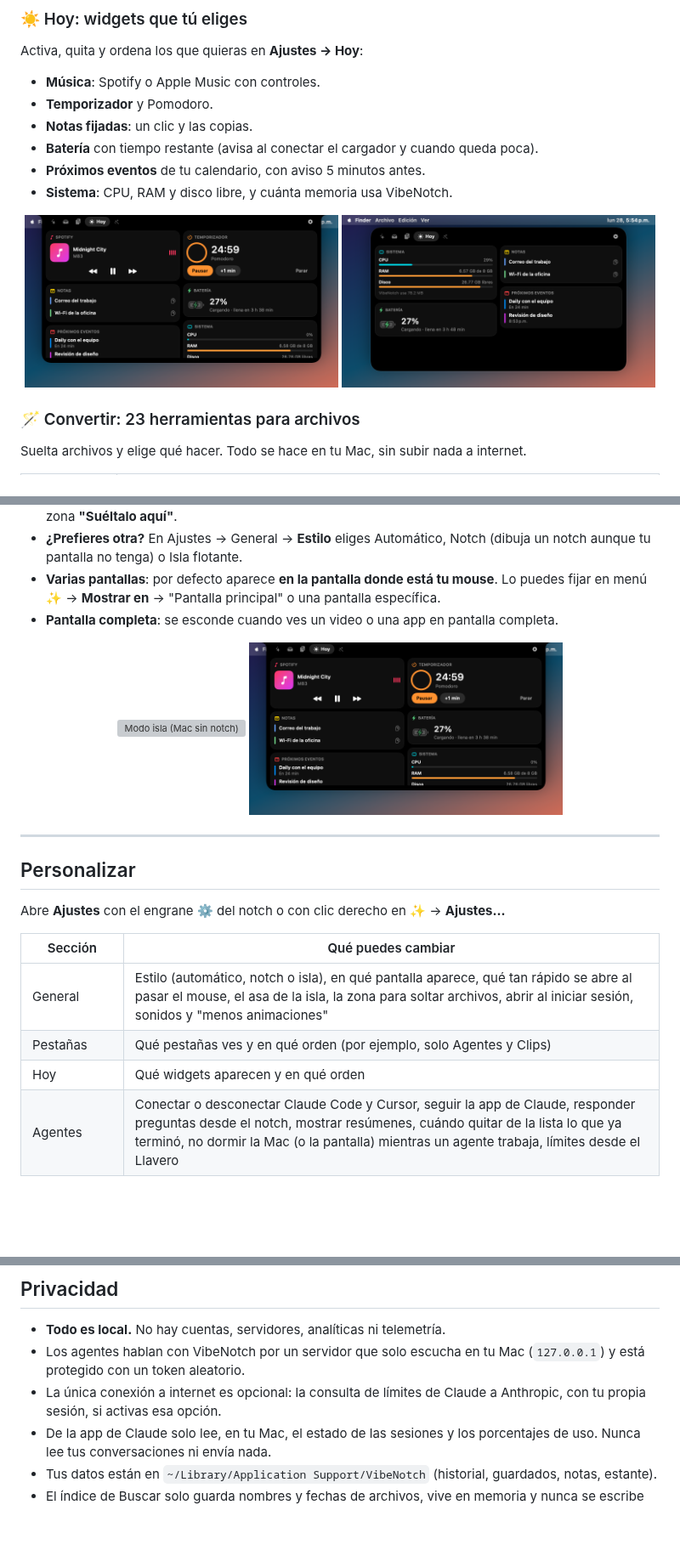
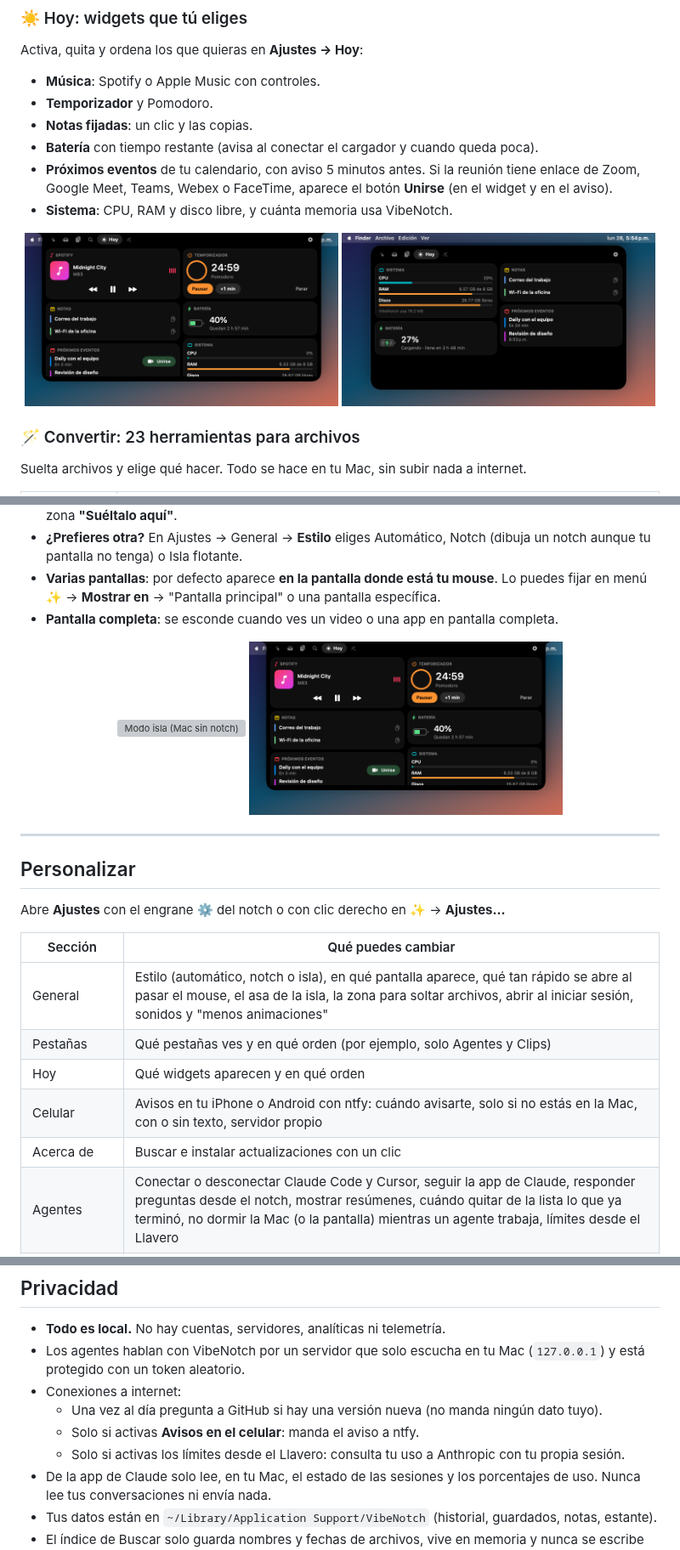
Before and after one commit to uriel123-coder/vibenotch, a Markdown page: README.md, 3 parts joined by grey strips. Shown at 85% size. GitHub-like rendering; pictures changed too: docs/screenshots/notch-7-hoy.png; blank space fills up the shorter version; grey boxes are pictures that could not be loaded.

```diff
--- a/README.md
+++ b/README.md
@@ -103,7 +105,7 @@ Activa, quita y ordena los que quieras en **Ajustes → Hoy**:
 - **Temporizador** y Pomodoro.
 - **Notas fijadas**: un clic y las copias.
 - **Batería** con tiempo restante (avisa al conectar el cargador y cuando queda poca).
-- **Próximos eventos** de tu calendario, con aviso 5 minutos antes.
+- **Próximos eventos** de tu calendario, con aviso 5 minutos antes. Si la reunión tiene enlace de Zoom, Google Meet, Teams, Webex o FaceTime, aparece el botón **Unirse** (en el widget y en el aviso).
 - **Sistema**: CPU, RAM y disco libre, y cuánta memoria usa VibeNotch.
 
 <p align="center">
@@ -232,6 +257,8 @@ Abre **Ajustes** con el engrane ⚙️ del notch o con clic derecho en ✨ → *
 | General | Estilo (automático, notch o isla), en qué pantalla aparece, qué tan rápido se abre al pasar el mouse, el asa de la isla, la zona para soltar archivos, abrir al iniciar sesión, sonidos y "menos animaciones" |
 | Pestañas | Qué pestañas ves y en qué orden (por ejemplo, solo Agentes y Clips) |
 | Hoy | Qué widgets aparecen y en qué orden |
+| Celular | Avisos en tu iPhone o Android con ntfy: cuándo avisarte, solo si no estás en la Mac, con o sin texto, servidor propio |
+| Acerca de | Buscar e instalar actualizaciones con un clic |
 | Agentes | Conectar o desconectar Claude Code y Cursor, seguir la app de Claude, responder preguntas desde el notch, mostrar resúmenes, cuándo quitar de la lista lo que ya terminó, no dormir la Mac (o la pantalla) mientras un agente trabaja, límites desde el Llavero |
 | Portapapeles | Pausar el historial, cuántos clips guardar (50 a 500), pegar al elegir, mostrar la canción en el notch cerrado |
 
@@ -297,7 +324,10 @@ Ver qué canción suena no necesita ningún permiso.
 
 - **Todo es local.** No hay cuentas, servidores, analíticas ni telemetría.
 - Los agentes hablan con VibeNotch por un servidor que solo escucha en tu Mac (`127.0.0.1`) y está protegido con un token aleatorio.
-- La única conexión a internet es opcional: la consulta de límites de Claude a Anthropic, con tu propia sesión, si activas esa opción.
+- Conexiones a internet:
+  - Una vez al día pregunta a GitHub si hay una versión nueva (no manda ningún dato tuyo).
+  - Solo si activas **Avisos en el celular**: manda el aviso a ntfy.
+  - Solo si activas los límites desde el Llavero: consulta tu uso a Anthropic con tu propia sesión.
 - De la app de Claude solo lee, en tu Mac, el estado de las sesiones y los porcentajes de uso. Nunca lee tus conversaciones ni envía nada.
 - Tus datos están en `~/Library/Application Support/VibeNotch` (historial, guardados, notas, estante).
 - El índice de Buscar solo guarda nombres y fechas de archivos, vive en memoria y nunca se escribe en disco ni sale de tu Mac. No lee el contenido de tus archivos.
```
Also changed, not shown: other parts of README.md (+30 -5 lines), docs/screenshots/ajustes-celular.png (added), 12 other files.
